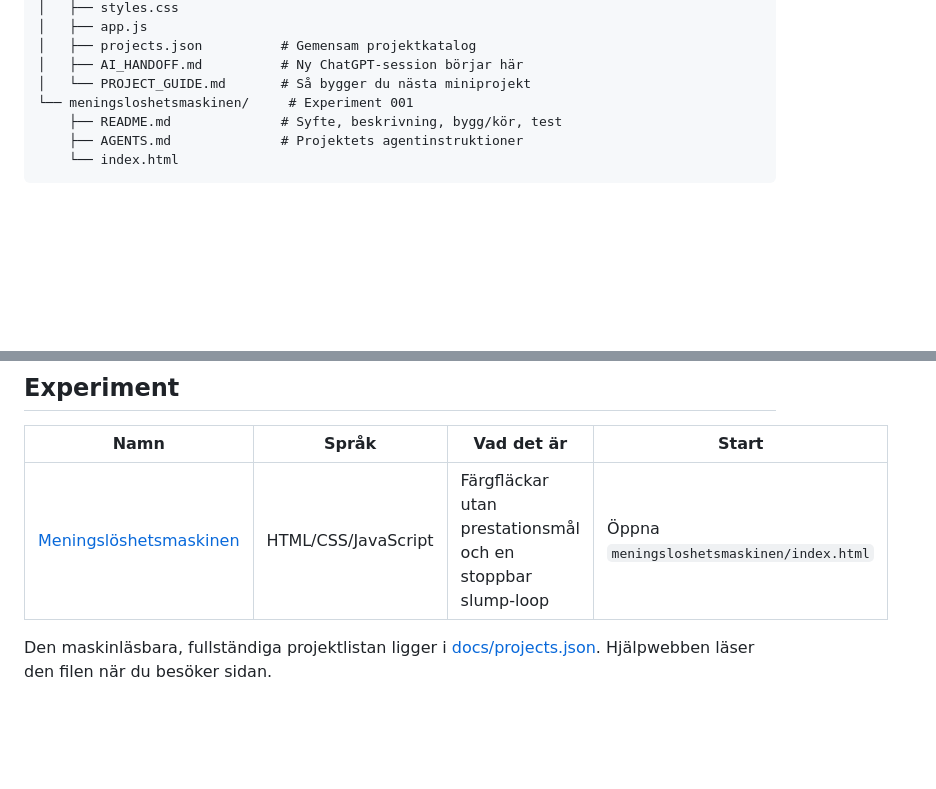
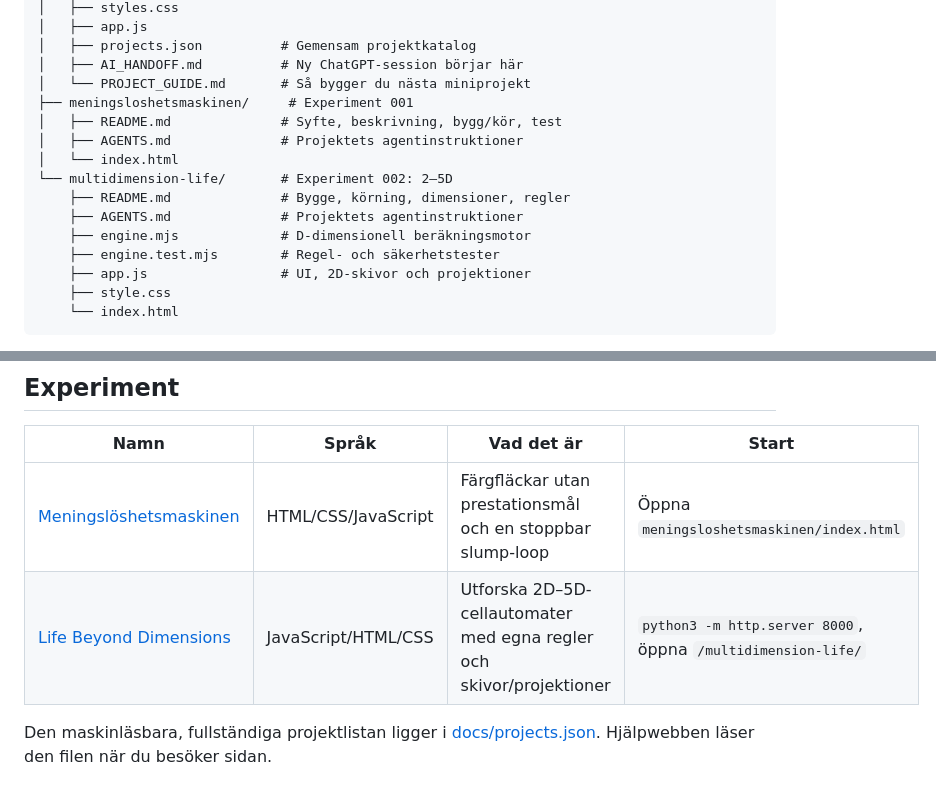
Before and after one commit to Doldas/chatgpt_lab, a Markdown page: README.md, 2 parts joined by grey strips. Rendered like a GitHub page; blank space fills up the shorter version.

Commit message:
Register multidimensional Game of Life in lab catalog (README.md)

````diff
--- a/README.md
+++ b/README.md
@@ -19,9 +19,17 @@ chatgpt_lab/
 │   ├── projects.json          # Gemensam projektkatalog
 │   ├── AI_HANDOFF.md          # Ny ChatGPT-session börjar här
 │   └── PROJECT_GUIDE.md       # Så bygger du nästa miniprojekt
-└── meningsloshetsmaskinen/     # Experiment 001
-    ├── README.md              # Syfte, beskrivning, bygg/kör, test
+├── meningsloshetsmaskinen/     # Experiment 001
+│   ├── README.md              # Syfte, beskrivning, bygg/kör, test
+│   ├── AGENTS.md              # Projektets agentinstruktioner
+│   └── index.html
+└── multidimension-life/       # Experiment 002: 2–5D
+    ├── README.md              # Bygge, körning, dimensioner, regler
     ├── AGENTS.md              # Projektets agentinstruktioner
+    ├── engine.mjs             # D-dimensionell beräkningsmotor
+    ├── engine.test.mjs        # Regel- och säkerhetstester
+    ├── app.js                 # UI, 2D-skivor och projektioner
+    ├── style.css
     └── index.html
 ```
 
@@ -32,6 +40,7 @@ chatgpt_lab/
 | Namn | Språk | Vad det är | Start |
 | --- | --- | --- | --- |
 | [Meningslöshetsmaskinen](./meningsloshetsmaskinen/) | HTML/CSS/JavaScript | Färgfläckar utan prestationsmål och en stoppbar slump-loop | Öppna `meningsloshetsmaskinen/index.html` |
+| [Life Beyond Dimensions](./multidimension-life/) | JavaScript/HTML/CSS | Utforska 2D–5D-cellautomater med egna regler och skivor/projektioner | `python3 -m http.server 8000`, öppna `/multidimension-life/` |
 
 Den maskinläsbara, fullständiga projektlistan ligger i [docs/projects.json](./docs/projects.json). Hjälpwebben läser den filen när du besöker sidan.
 
````
